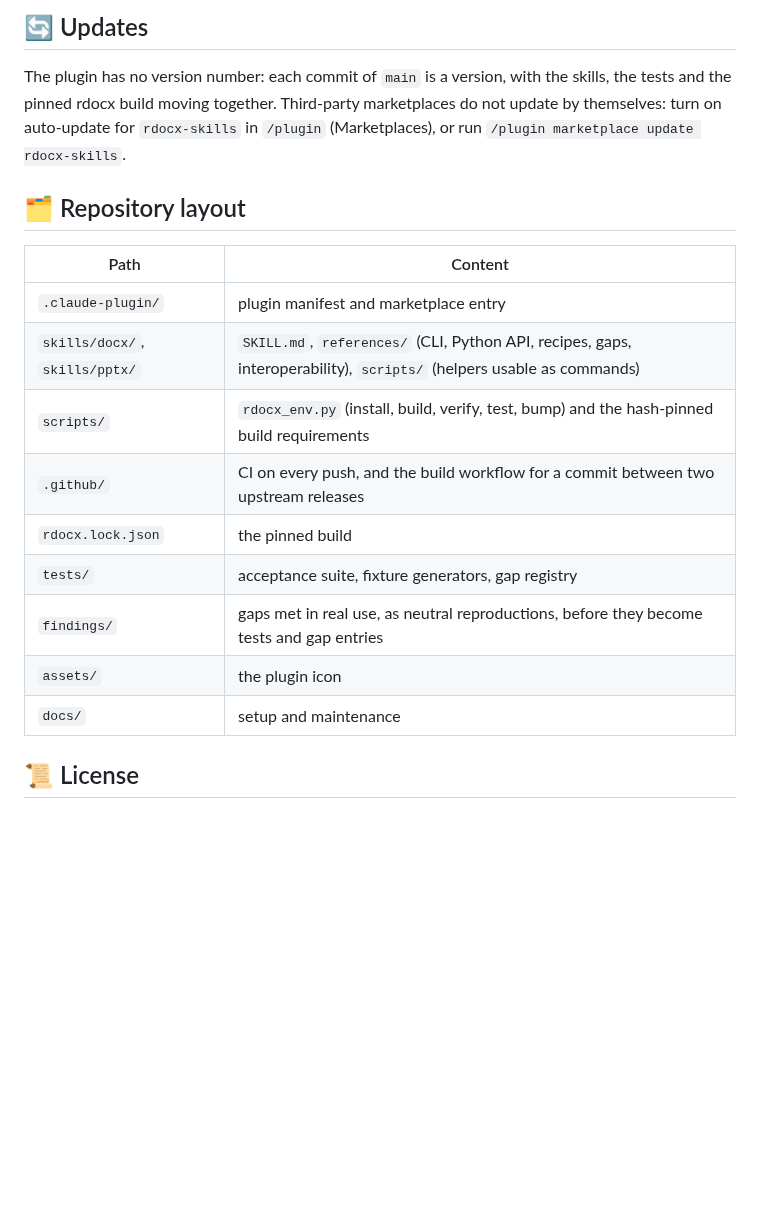
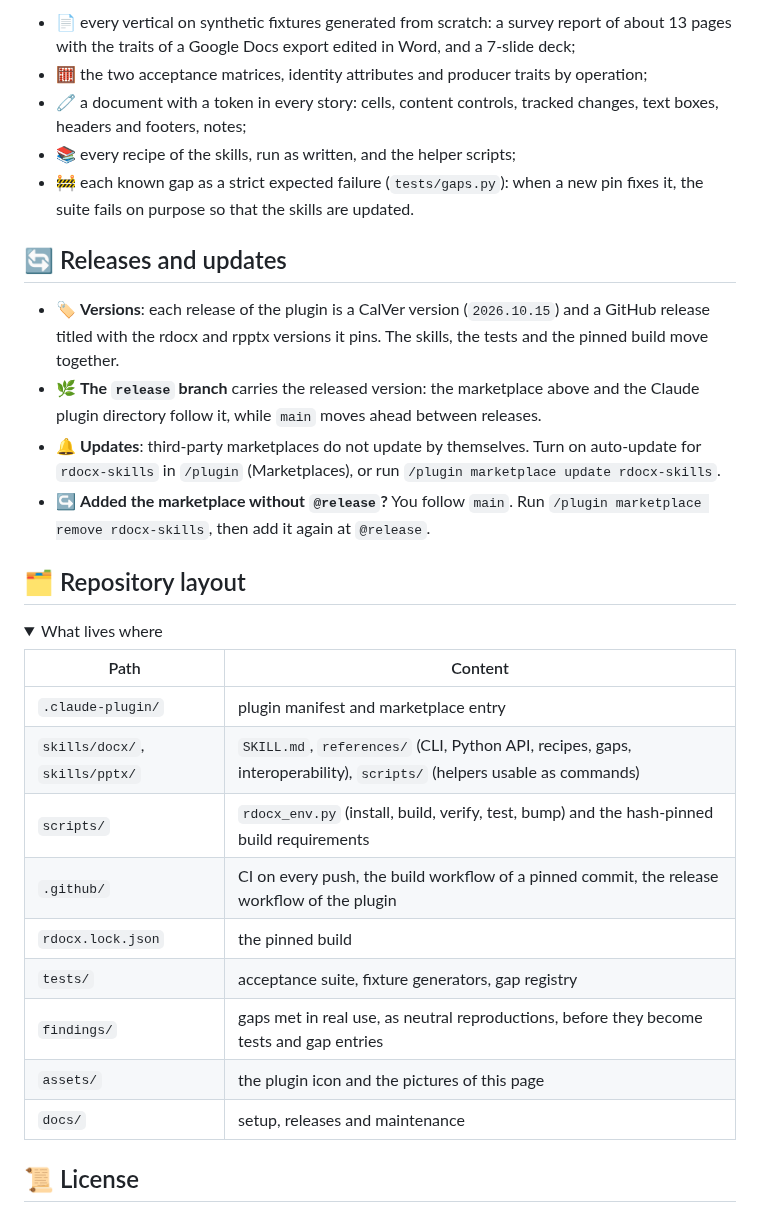
Before and after one commit to hadim/rdocx-skills, a Markdown page: README.md, the part around one of its changes. GitHub-like rendering; folded sections open; blank space fills up the shorter version.

```diff
--- a/README.md
+++ b/README.md
@@ -113,23 +154,42 @@ macOS arm64 and Windows x86_64 for every push and pull request.
 
-## 🔄 Updates
+- 📄 every vertical on synthetic fixtures generated from scratch: a survey report of about 13 pages with the
+  traits of a Google Docs export edited in Word, and a 7-slide deck;
+- 🧮 the two acceptance matrices, identity attributes and producer traits by operation;
+- 🧷 a document with a token in every story: cells, content controls, tracked changes, text boxes, headers and
+  footers, notes;
+- 📚 every recipe of the skills, run as written, and the helper scripts;
+- 🚧 each known gap as a strict expected failure (`tests/gaps.py`): when a new pin fixes it, the suite fails on
+  purpose so that the skills are updated.
 
-The plugin has no version number: each commit of `main` is a version, with the skills, the tests and the
-pinned rdocx build moving together. Third-party marketplaces do not update by themselves: turn on
-auto-update for `rdocx-skills` in `/plugin` (Marketplaces), or run `/plugin marketplace update rdocx-skills`.
+## 🔄 Releases and updates
+
+- 🏷️ **Versions**: each release of the plugin is a CalVer version (`2026.10.15`) and a GitHub release titled with
+  the rdocx and rpptx versions it pins. The skills, the tests and the pinned build move together.
+- 🌿 **The `release` branch** carries the released version: the marketplace above and the Claude plugin directory
+  follow it, while `main` moves ahead between releases.
+- 🔔 **Updates**: third-party marketplaces do not update by themselves. Turn on auto-update for `rdocx-skills` in
+  `/plugin` (Marketplaces), or run `/plugin marketplace update rdocx-skills`.
+- ↪️ **Added the marketplace without `@release`?** You follow `main`. Run `/plugin marketplace remove
+  rdocx-skills`, then add it again at `@release`.
 
 ## 🗂️ Repository layout
+
+<details>
+<summary>What lives where</summary>
 
 | Path | Content |
 |---|---|
 | `.claude-plugin/` | plugin manifest and marketplace entry |
 | `skills/docx/`, `skills/pptx/` | `SKILL.md`, `references/` (CLI, Python API, recipes, gaps, interoperability), `scripts/` (helpers usable as commands) |
 | `scripts/` | `rdocx_env.py` (install, build, verify, test, bump) and the hash-pinned build requirements |
-| `.github/` | CI on every push, and the build workflow for a commit between two upstream releases |
+| `.github/` | CI on every push, the build workflow of a pinned commit, the release workflow of the plugin |
 | `rdocx.lock.json` | the pinned build |
 | `tests/` | acceptance suite, fixture generators, gap registry |
 | `findings/` | gaps met in real use, as neutral reproductions, before they become tests and gap entries |
-| `assets/` | the plugin icon |
-| `docs/` | setup and maintenance |
+| `assets/` | the plugin icon and the pictures of this page |
+| `docs/` | setup, releases and maintenance |
+
+</details>
 
 ## 📜 License
 
```
Also changed, not shown: other parts of README.md (+93 -52 lines), CLAUDE.md (+25 -18 lines), docs/setup.md (+66 -56 lines), assets/screenshot-docx.png (added), assets/screenshot-pptx.png (added).
